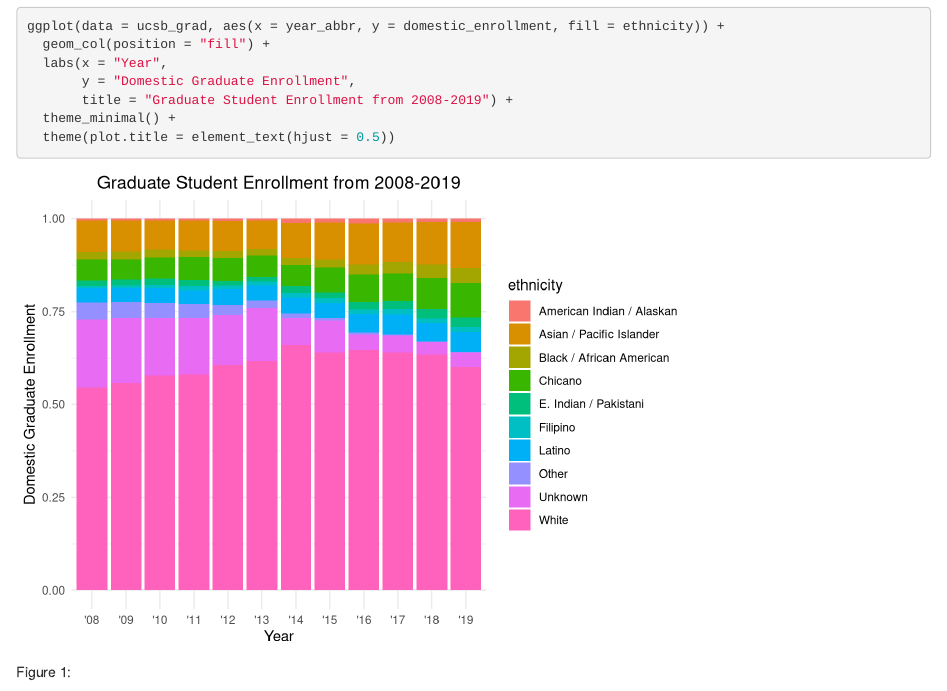
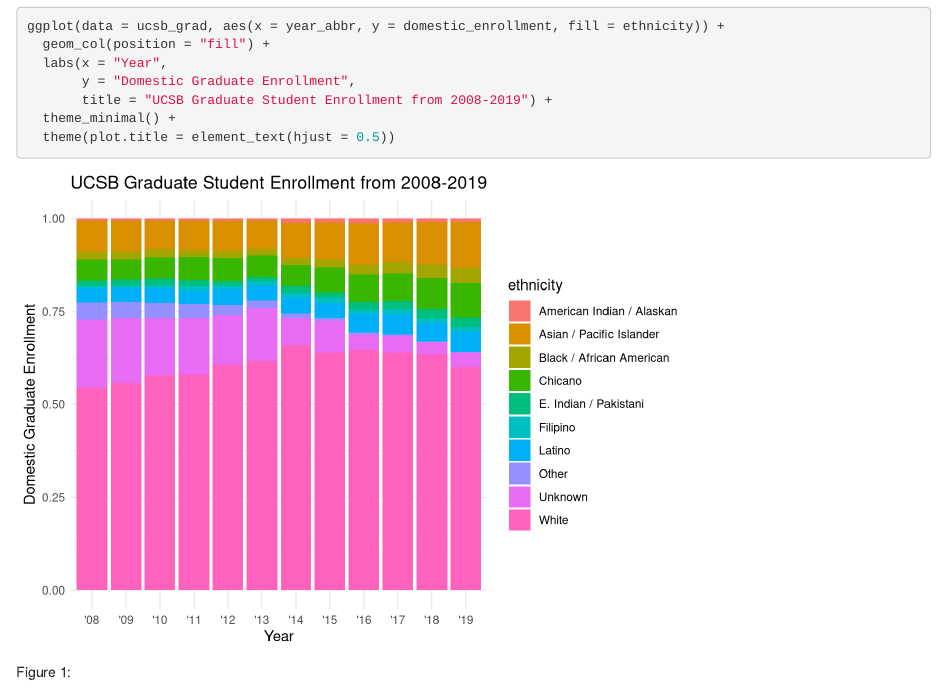
Before and after one commit to alessandraps/group-22-ucsb-grad, an R Markdown document (group_22_ucsb_grad.Rmd): the page in a window 1100 px wide, from 370 px down. Rendered offline with R 4.5, knitr and Pandoc, with nearby package versions.

Commit message:
Michelle: Updated Graph Title

````diff
--- a/group_22_ucsb_grad.Rmd
+++ b/group_22_ucsb_grad.Rmd
@@ -25,7 +25,7 @@
   geom_col(position = "fill") +
   labs(x = "Year",
        y = "Domestic Graduate Enrollment",
-       title = "Graduate Student Enrollment from 2008-2019") +
+       title = "UCSB Graduate Student Enrollment from 2008-2019") +
   theme_minimal() +
   theme(plot.title = element_text(hjust = 0.5))
 ```
````
